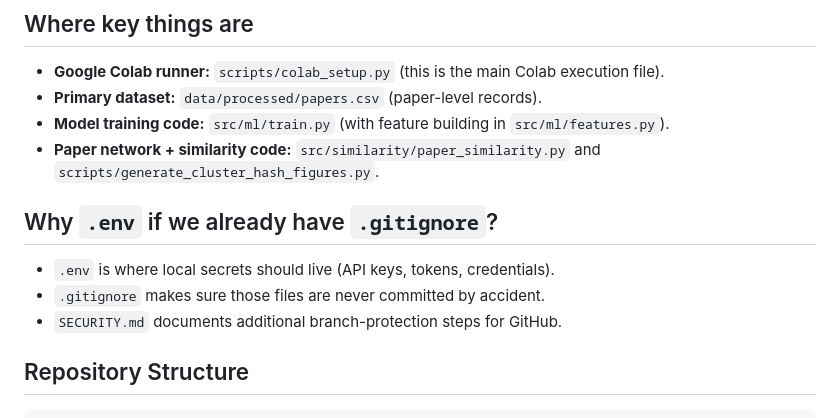
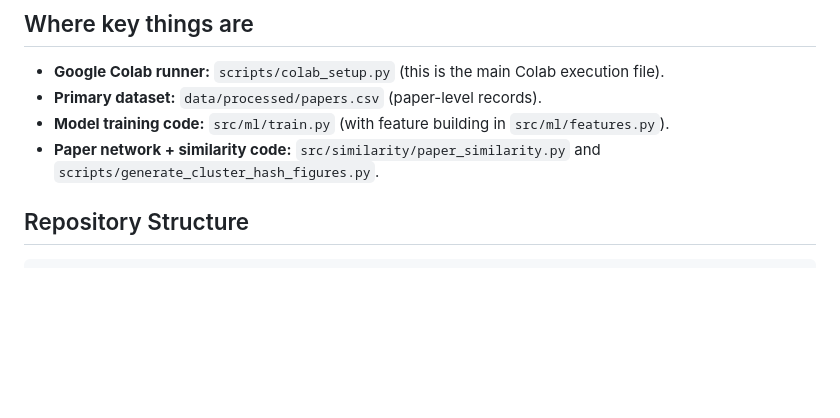
Before and after one commit to aryanputta/belllabs-ml-impact, a Markdown page: README.md, the part around the change. GitHub-like rendering; blank space fills up the shorter version.

Commit message:
Remove section
Removed explanation about the purpose of the .env file and its relation to .gitignore.

```diff
--- a/README.md
+++ b/README.md
@@ -64,12 +64,6 @@ This installs requirements and runs all major analysis modules end-to-end.
 - **Primary dataset:** `data/processed/papers.csv` (paper-level records).
 - **Model training code:** `src/ml/train.py` (with feature building in `src/ml/features.py`).
 - **Paper network + similarity code:** `src/similarity/paper_similarity.py` and `scripts/generate_cluster_hash_figures.py`.
-
-## Why `.env` if we already have `.gitignore`?
-
-- `.env` is where local secrets should live (API keys, tokens, credentials).
-- `.gitignore` makes sure those files are never committed by accident.
-- `SECURITY.md` documents additional branch-protection steps for GitHub.
 
 ## Repository Structure
 
```
